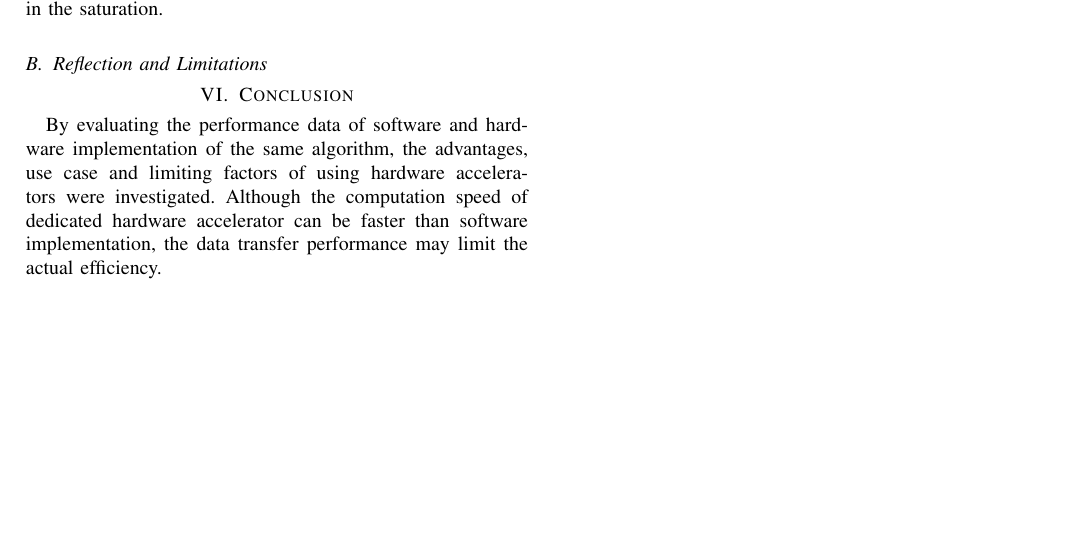
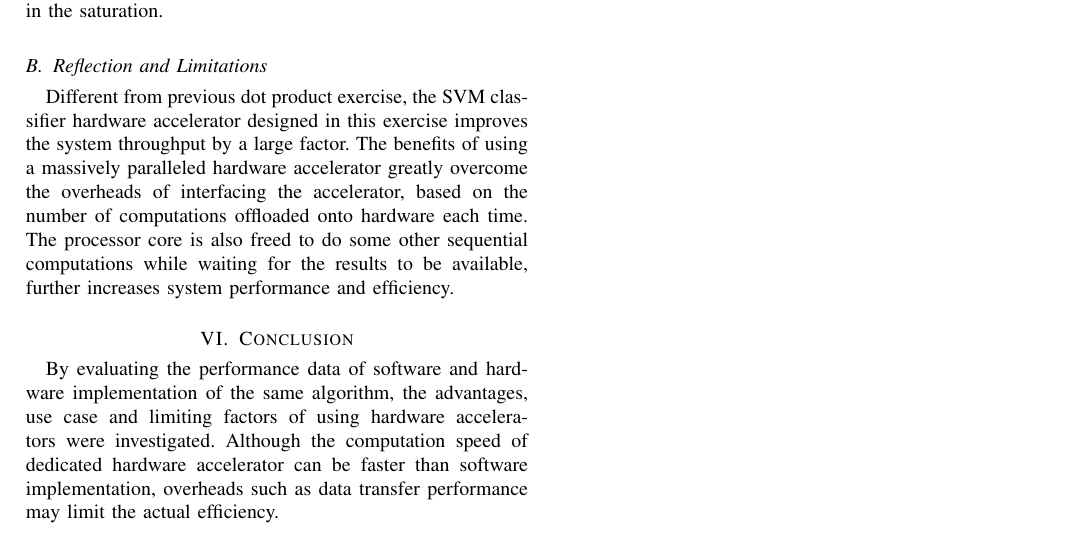
Before and after one commit to zhiyb/SVM_hls, a LaTeX paper (report/report.tex): part of page 5 of 5, cut so that both start at the same text, the shorter picture padded with empty space. Compiled offline with pdfLaTeX; a missing font is replaced by an installed copy or a similar font; a LaTeX package or settings file that is missing is left out.

Commit message:
Report: Reflection and limitations

```diff
--- a/report/report.tex
+++ b/report/report.tex
@@ -388,9 +388,11 @@ It can be seen from the figure that transferring the 16 elements input vectors (
 
 \subsection{Reflection and Limitations}
 
+Different from previous dot product exercise, the SVM classifier hardware accelerator designed in this exercise improves the system throughput by a large factor. The benefits of using a massively paralleled hardware accelerator greatly overcome the overheads of interfacing the accelerator, based on the number of computations offloaded onto hardware each time. The processor core is also freed to do some other sequential computations while waiting for the results to be available, further increases system performance and efficiency.
+
 \section{Conclusion}
 
-By evaluating the performance data of software and hardware implementation of the same algorithm, the advantages, use case and limiting factors of using hardware accelerators were investigated. Although the computation speed of dedicated hardware accelerator can be faster than software implementation, the data transfer performance may limit the actual efficiency.
+By evaluating the performance data of software and hardware implementation of the same algorithm, the advantages, use case and limiting factors of using hardware accelerators were investigated. Although the computation speed of dedicated hardware accelerator can be faster than software implementation, overheads such as data transfer performance may limit the actual efficiency.
 
 % References section
 \bibliographystyle{IEEEtran}
```
